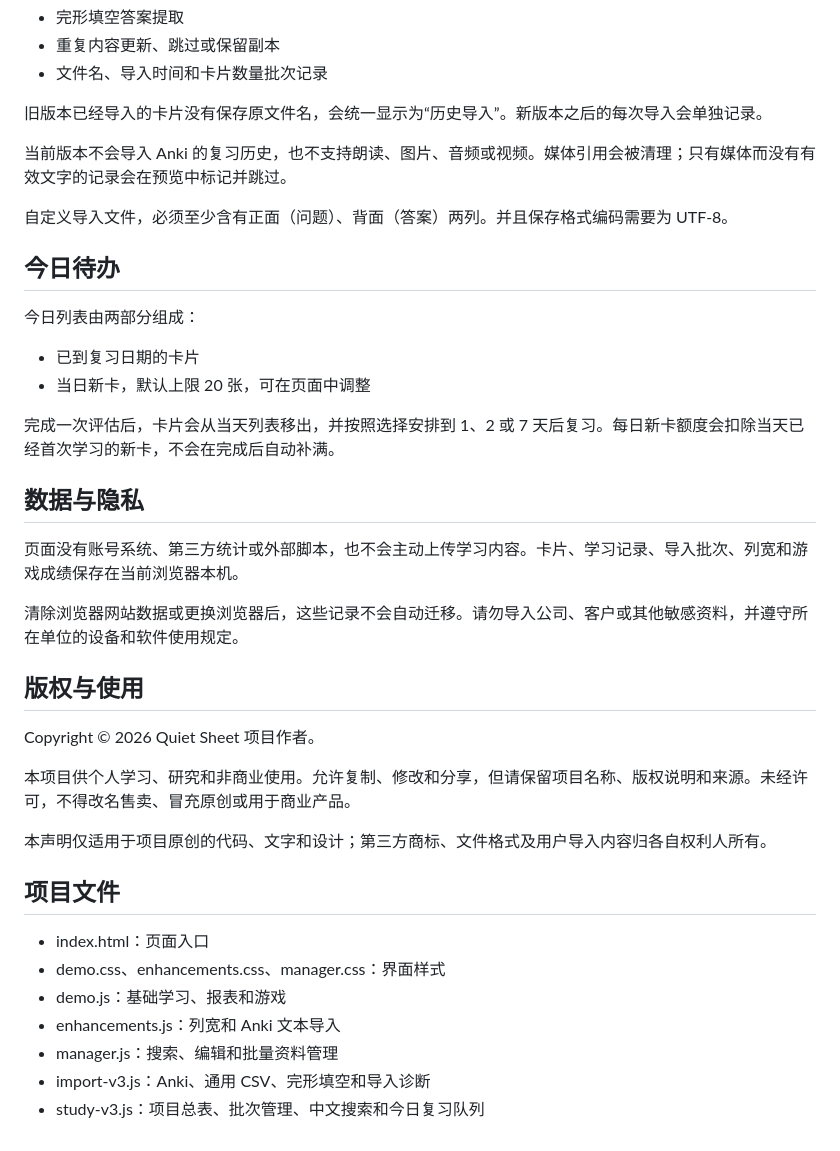
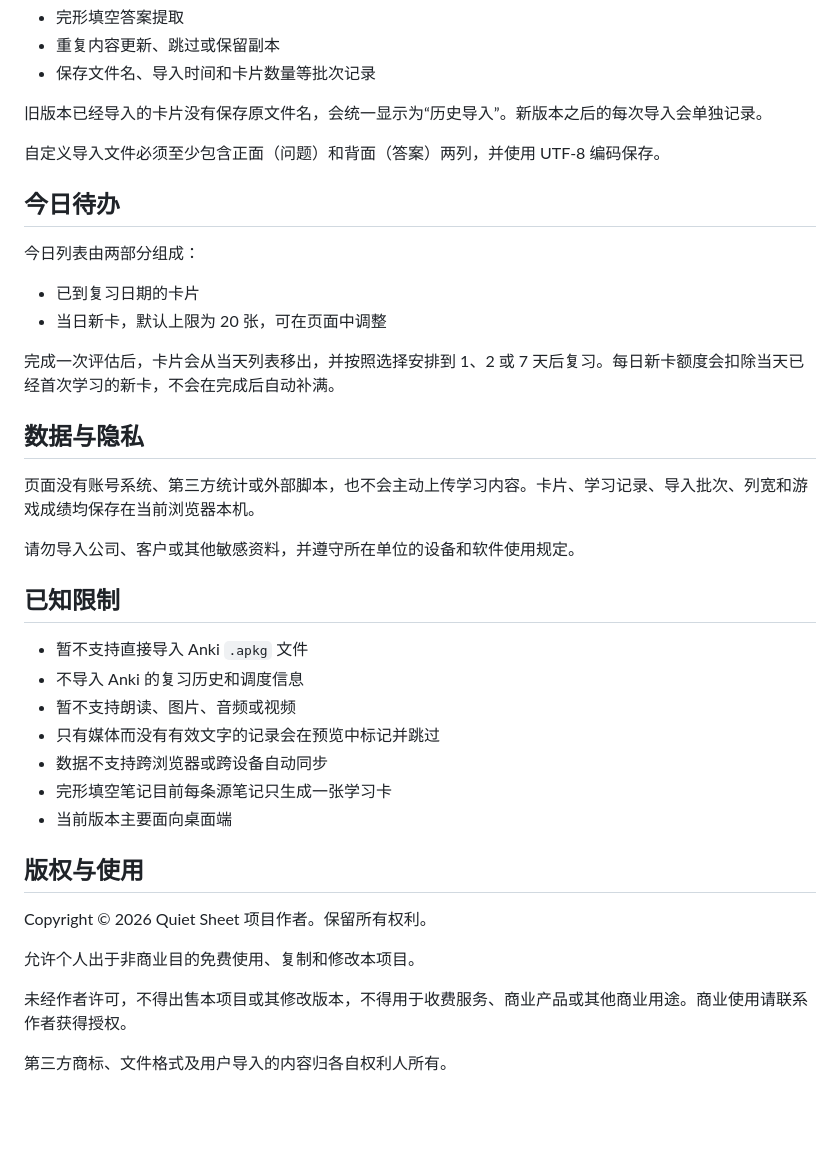
Before and after one commit to IrisZ-m/quiet-sheet, a Markdown page: README.md, the part around one of its changes. Drawn GitHub-style; blank space fills up the shorter version.

```diff
--- a/README.md
+++ b/README.md
@@ -49,43 +54,42 @@
 - 完形填空答案提取
 - 重复内容更新、跳过或保留副本
-- 文件名、导入时间和卡片数量批次记录
+- 保存文件名、导入时间和卡片数量等批次记录
 
 旧版本已经导入的卡片没有保存原文件名，会统一显示为“历史导入”。新版本之后的每次导入会单独记录。
 
-当前版本不会导入 Anki 的复习历史，也不支持朗读、图片、音频或视频。媒体引用会被清理；只有媒体而没有有效文字的记录会在预览中标记并跳过。
-
-自定义导入文件，必须至少含有正面（问题）、背面（答案）两列。并且保存格式编码需要为 UTF-8。
+自定义导入文件必须至少包含正面（问题）和背面（答案）两列，并使用 UTF-8 编码保存。
 
 ## 今日待办
 
 今日列表由两部分组成：
 
 - 已到复习日期的卡片
-- 当日新卡，默认上限 20 张，可在页面中调整
+- 当日新卡，默认上限为 20 张，可在页面中调整
 
 完成一次评估后，卡片会从当天列表移出，并按照选择安排到 1、2 或 7 天后复习。每日新卡额度会扣除当天已经首次学习的新卡，不会在完成后自动补满。
 
 ## 数据与隐私
 
-页面没有账号系统、第三方统计或外部脚本，也不会主动上传学习内容。卡片、学习记录、导入批次、列宽和游戏成绩保存在当前浏览器本机。
+页面没有账号系统、第三方统计或外部脚本，也不会主动上传学习内容。卡片、学习记录、导入批次、列宽和游戏成绩均保存在当前浏览器本机。
 
-清除浏览器网站数据或更换浏览器后，这些记录不会自动迁移。请勿导入公司、客户或其他敏感资料，并遵守所在单位的设备和软件使用规定。
+请勿导入公司、客户或其他敏感资料，并遵守所在单位的设备和软件使用规定。
 
+## 已知限制
+
+- 暂不支持直接导入 Anki `.apkg` 文件
+- 不导入 Anki 的复习历史和调度信息
+- 暂不支持朗读、图片、音频或视频
+- 只有媒体而没有有效文字的记录会在预览中标记并跳过
+- 数据不支持跨浏览器或跨设备自动同步
+- 完形填空笔记目前每条源笔记只生成一张学习卡
+- 当前版本主要面向桌面端
 
 ## 版权与使用
 
-Copyright © 2026 Quiet Sheet 项目作者。
+Copyright © 2026 Quiet Sheet 项目作者。保留所有权利。
 
-本项目供个人学习、研究和非商业使用。允许复制、修改和分享，但请保留项目名称、版权说明和来源。未经许可，不得改名售卖、冒充原创或用于商业产品。
+允许个人出于非商业目的免费使用、复制和修改本项目。
 
-本声明仅适用于项目原创的代码、文字和设计；第三方商标、文件格式及用户导入内容归各自权利人所有。
+未经作者许可，不得出售本项目或其修改版本，不得用于收费服务、商业产品或其他商业用途。商业使用请联系作者获得授权。
 
-## 项目文件
-
-- index.html：页面入口
-- demo.css、enhancements.css、manager.css：界面样式
-- demo.js：基础学习、报表和游戏
-- enhancements.js：列宽和 Anki 文本导入
-- manager.js：搜索、编辑和批量资料管理
-- import-v3.js：Anki、通用 CSV、完形填空和导入诊断
-- study-v3.js：项目总表、批次管理、中文搜索和今日复习队列
+第三方商标、文件格式及用户导入的内容归各自权利人所有。
```
Also changed, not shown: other parts of README.md (+25 -20 lines), images_home.png (added).
